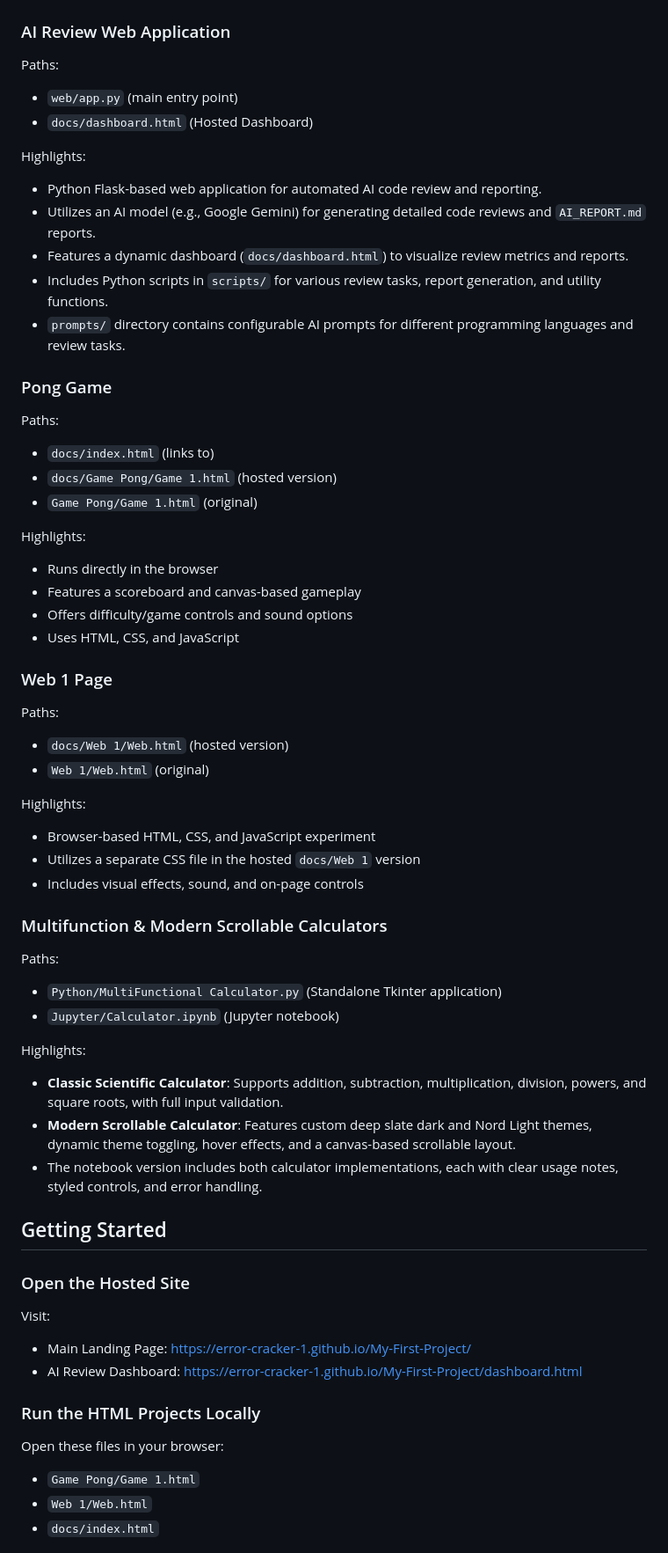
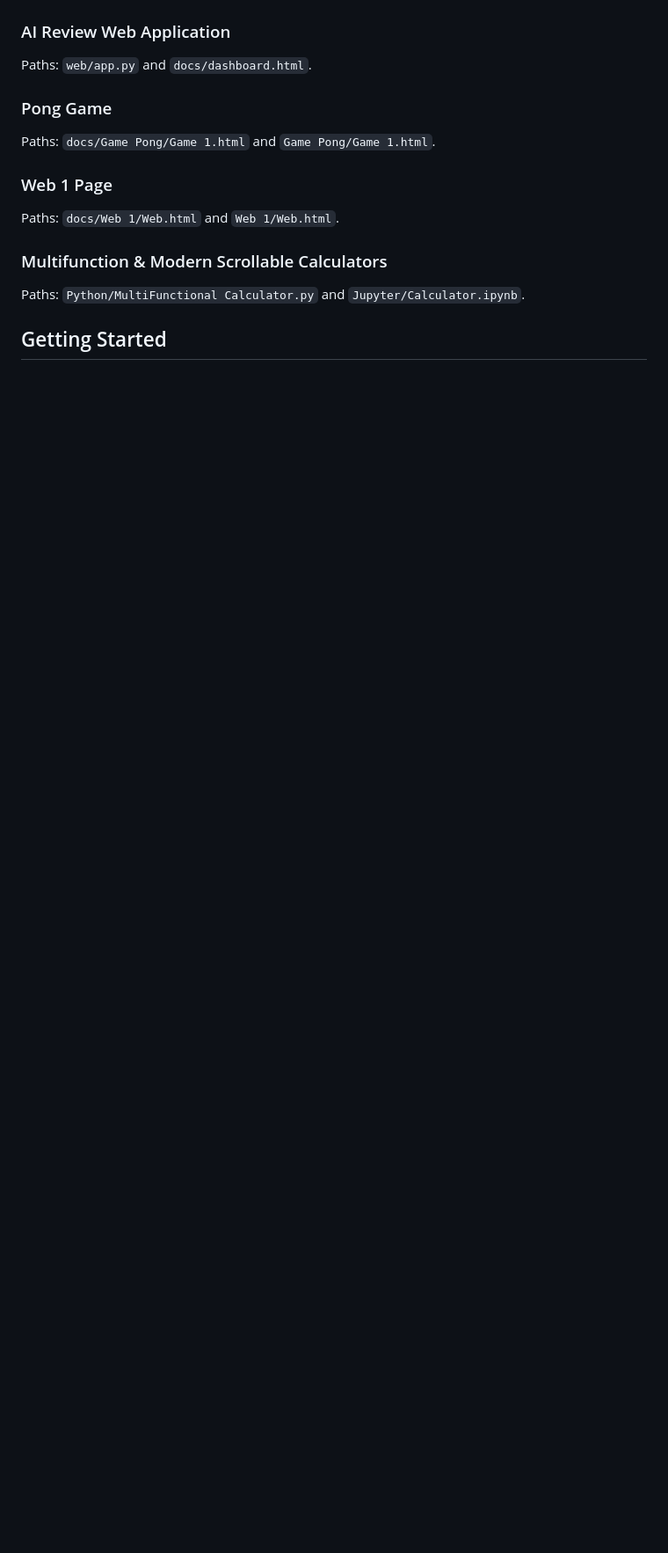
Before and after one commit to Error-cracker-1/My-First-Project, a Markdown page: README.md, the part around one of its changes. Shown at 88% size. GitHub-like rendering; blank space fills up the shorter version.

```diff
--- a/README.md
+++ b/README.md
@@ -60,73 +36,18 @@ The landing page serves as the public entry point for the repository. It include
 ### AI Review Web Application
 
-Paths:
-
-- `web/app.py` (main entry point)
-- `docs/dashboard.html` (Hosted Dashboard)
-
-Highlights:
-
--   Python Flask-based web application for automated AI code review and reporting.
--   Utilizes an AI model (e.g., Google Gemini) for generating detailed code reviews and `AI_REPORT.md` reports.
--   Features a dynamic dashboard (`docs/dashboard.html`) to visualize review metrics and reports.
--   Includes Python scripts in `scripts/` for various review tasks, report generation, and utility functions.
--   `prompts/` directory contains configurable AI prompts for different programming languages and review tasks.
+Paths: `web/app.py` and `docs/dashboard.html`.
 
 ### Pong Game
 
-Paths:
-
-- `docs/index.html` (links to)
-- `docs/Game Pong/Game 1.html` (hosted version)
-- `Game Pong/Game 1.html` (original)
-
-Highlights:
-
--   Runs directly in the browser
--   Features a scoreboard and canvas-based gameplay
--   Offers difficulty/game controls and sound options
--   Uses HTML, CSS, and JavaScript
+Paths: `docs/Game Pong/Game 1.html` and `Game Pong/Game 1.html`.
 
 ### Web 1 Page
 
-Paths:
-
-- `docs/Web 1/Web.html` (hosted version)
-- `Web 1/Web.html` (original)
-
-Highlights:
-
--   Browser-based HTML, CSS, and JavaScript experiment
--   Utilizes a separate CSS file in the hosted `docs/Web 1` version
--   Includes visual effects, sound, and on-page controls
+Paths: `docs/Web 1/Web.html` and `Web 1/Web.html`.
 
 ### Multifunction & Modern Scrollable Calculators
 
-Paths:
-
-- `Python/MultiFunctional Calculator.py` (Standalone Tkinter application)
-- `Jupyter/Calculator.ipynb` (Jupyter notebook)
-
-Highlights:
-
--   **Classic Scientific Calculator**: Supports addition, subtraction, multiplication, division, powers, and square roots, with full input validation.
--   **Modern Scrollable Calculator**: Features custom deep slate dark and Nord Light themes, dynamic theme toggling, hover effects, and a canvas-based scrollable layout.
--   The notebook version includes both calculator implementations, each with clear usage notes, styled controls, and error handling.
+Paths: `Python/MultiFunctional Calculator.py` and `Jupyter/Calculator.ipynb`.
 
 ## Getting Started
 
-### Open the Hosted Site
-
-Visit:
-
-- Main Landing Page: https://error-cracker-1.github.io/My-First-Project/
-- AI Review Dashboard: https://error-cracker-1.github.io/My-First-Project/dashboard.html
-
-### Run the HTML Projects Locally
-
-Open these files in your browser:
-
-- `Game Pong/Game 1.html`
-- `Web 1/Web.html`
-- `docs/index.html`
-
```
Also changed, not shown: other parts of README.md (+13 -113 lines).
